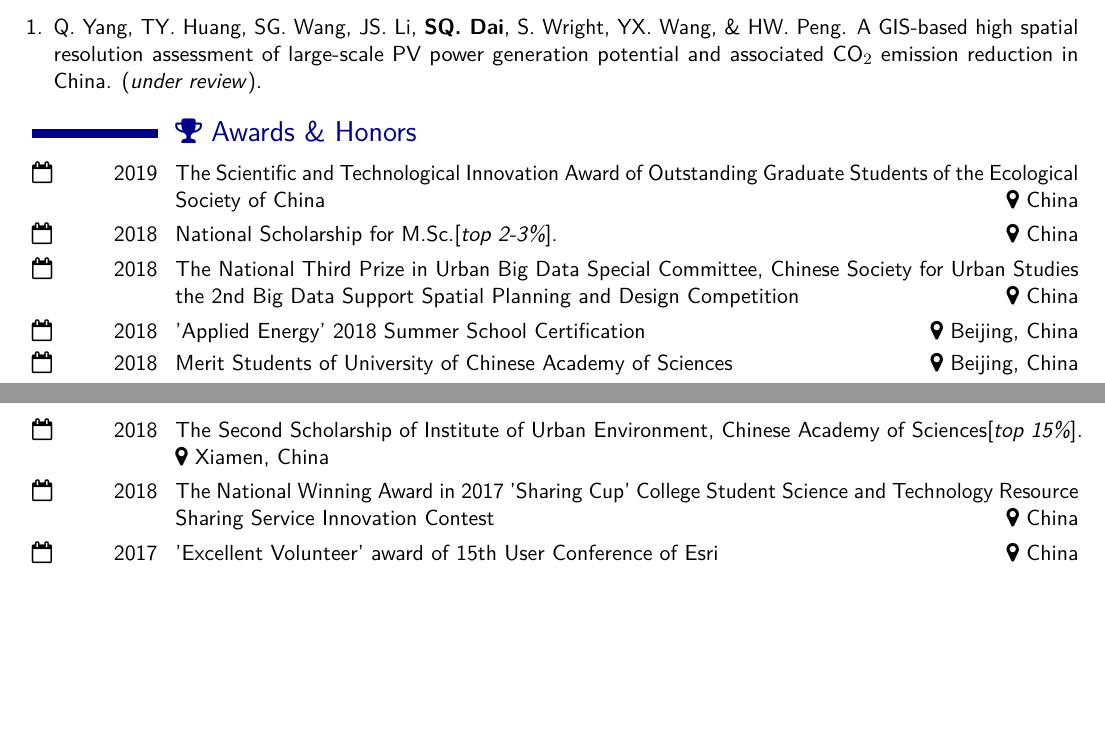
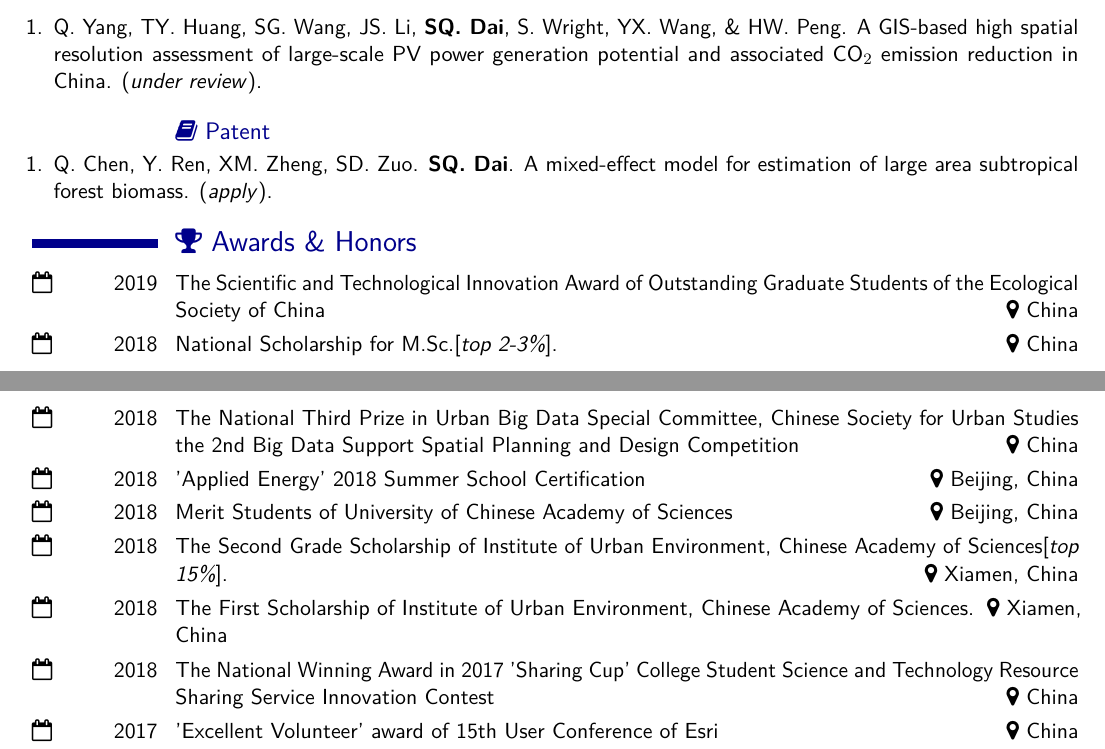
Before and after one commit to GISerDaiShaoqing/Curriculum-Vitae-Latex, a LaTeX CV (cv.tex, which reads awards.tex, publications.tex): two parts of pages 2 and 3 of 4, joined at a grey line, cut so that both start at the same text, the shorter picture padded with empty space. The pictures show the PDF file cv.pdf that the author committed with the source.

Commit message:
Update 20190222"

```diff
--- a/awards.tex
+++ b/awards.tex
@@ -4,7 +4,8 @@
 \mycvitemPP{2018}{The National Third Prize in Urban Big Data Special Committee, Chinese Society for Urban Studies the 2nd Big Data Support Spatial Planning and Design Competition}{China}
 \mycvitemPP{2018}{'Applied Energy' 2018 Summer School Certification}{Beijing, China}
 \mycvitemPP{2018}{Merit Students of University of Chinese Academy of Sciences}{Beijing, China}
-\mycvitemPP{2018}{The Second Scholarship of Institute of Urban Environment, Chinese Academy of Sciences[\textit{top 15\%}].}{Xiamen, China}
+\mycvitemPP{2018}{The Second Grade Scholarship of Institute of Urban Environment, Chinese Academy of Sciences[\textit{top 15\%}].}{Xiamen, China}
+\mycvitemPP{2018}{The First Scholarship of Institute of Urban Environment, Chinese Academy of Sciences.}{Xiamen, China}
 \mycvitemPP{2018}{The National Winning Award in 2017 'Sharing Cup' College Student Science and Technology Resource Sharing Service Innovation Contest}{China}
 \mycvitemPP{2017}{'Excellent Volunteer' award of 15th User Conference of Esri}{China}
 \mycvitemPP{2017}{Merit Students of University of Chinese Academy of Sciences}{Beijing, China}
--- a/publications.tex
+++ b/publications.tex
@@ -97,3 +97,10 @@
     (\Review).
 \end{etaremune}
 %\end{enumerate}
+\subsection*{\texorpdfstring{\faBook\ Patent}{Patent}}
+\begin{etaremune}
+\item
+     Q. Chen, Y. Ren, XM. Zheng, SD. Zuo. \Shaoqing.
+     A mixed-effect model for estimation of large area subtropical forest biomass.
+     (\textit{under apply}).
+\end{etaremune}
```
Also changed, not shown: cv.pdf.
